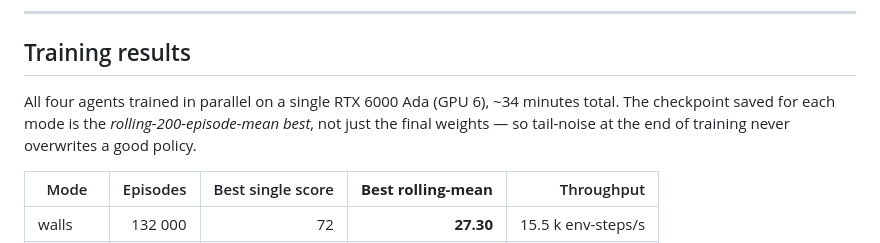
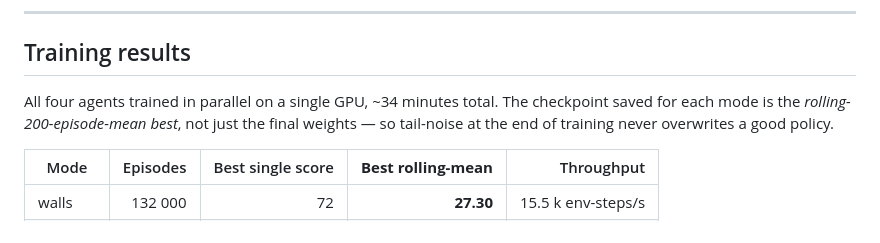
Before and after one commit to Omarmahmoud711/Snake-AI-Trainer, a Markdown page: README.md, the part around the change. Drawn GitHub-style.

Commit message:
README: drop specific GPU hardware reference

```diff
--- a/README.md
+++ b/README.md
@@ -74,7 +74,7 @@ Right column: **trained** agent playing greedily from the checkpointed weights.
 
 ## Training results
 
-All four agents trained in parallel on a single RTX 6000 Ada (GPU 6), ~34 minutes total. The checkpoint saved for each mode is the *rolling-200-episode-mean best*, not just the final weights — so tail-noise at the end of training never overwrites a good policy.
+All four agents trained in parallel on a single GPU, ~34 minutes total. The checkpoint saved for each mode is the *rolling-200-episode-mean best*, not just the final weights — so tail-noise at the end of training never overwrites a good policy.
 
 | Mode      | Episodes | Best single score | **Best rolling-mean** | Throughput   |
 |-----------|---------:|------------------:|----------------------:|-------------:|
```
